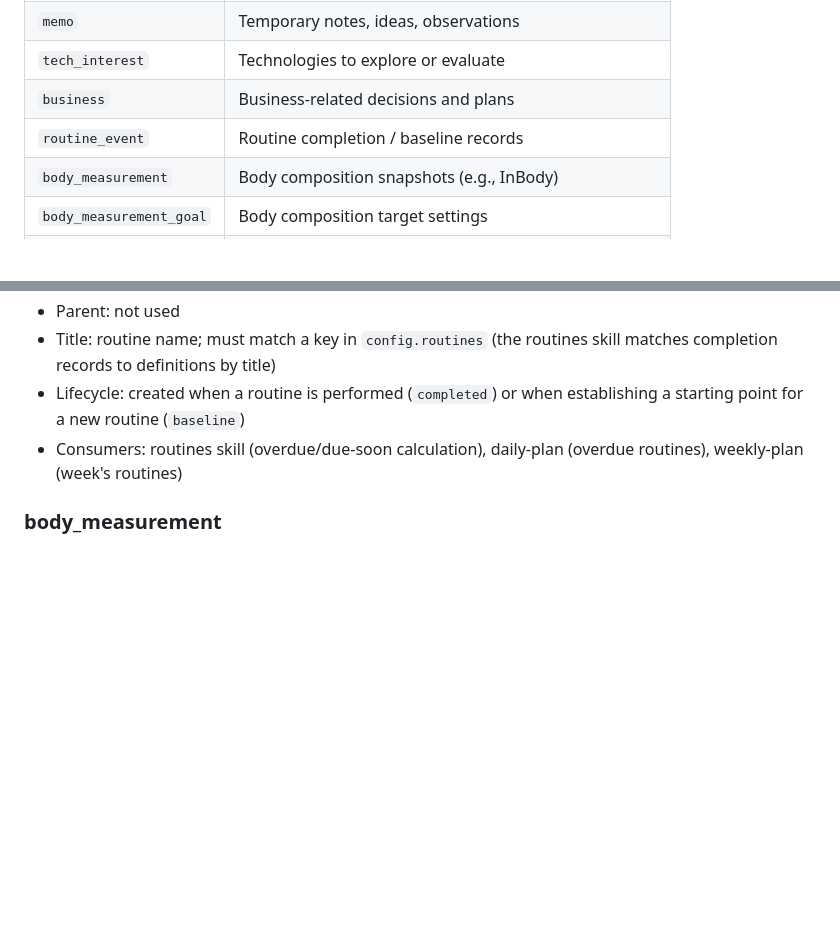
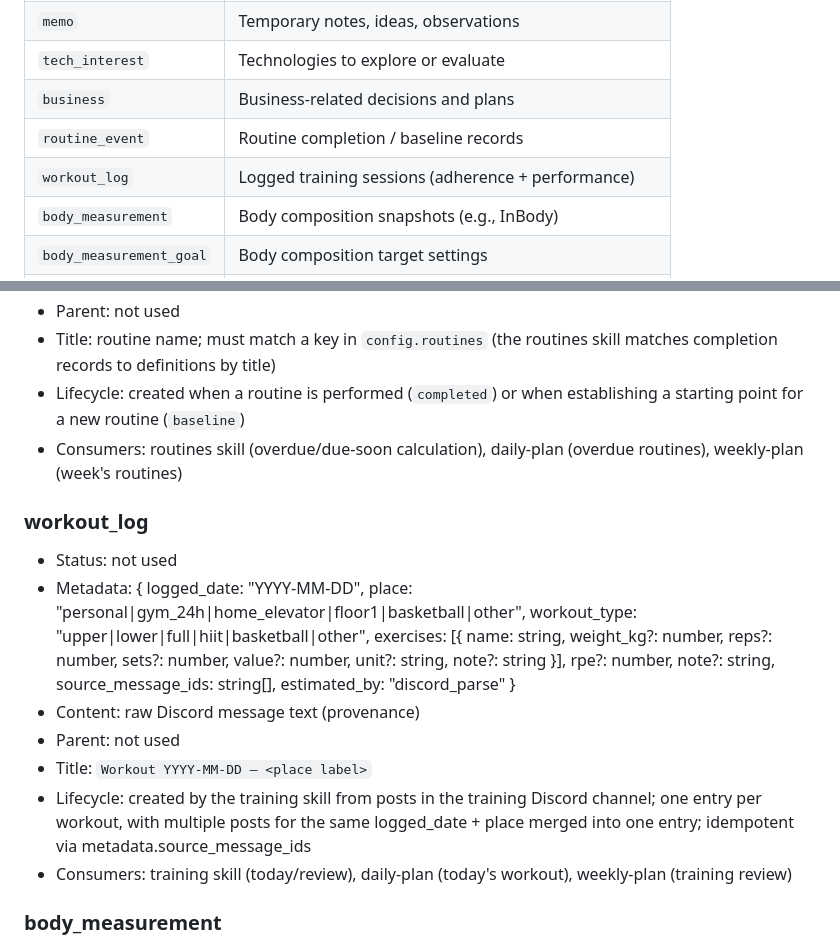
Before and after one commit to cloveclovedev/alt, a Markdown page: .claude/rules/database-entries.md, 2 parts joined by grey strips. GitHub-like rendering; blank space fills up the shorter version.

Commit message:
docs(training): document workout_log entry type
Co-Authored-By: Claude Opus 4.8 (1M context) <noreply@anthropic.com>

```diff
--- a/.claude/rules/database-entries.md
+++ b/.claude/rules/database-entries.md
@@ -13,6 +13,7 @@ Use `uv run alt-db entry` to manage entries in Neon Postgres (the second brain s
 | `tech_interest` | Technologies to explore or evaluate |
 | `business` | Business-related decisions and plans |
 | `routine_event` | Routine completion / baseline records |
+| `workout_log` | Logged training sessions (adherence + performance) |
 | `body_measurement` | Body composition snapshots (e.g., InBody) |
 | `body_measurement_goal` | Body composition target settings |
 | `nutrition_item` | Food items registry (calorie/protein per item) |
@@ -98,6 +99,16 @@ Each section follows the same shape:
 - Title: routine name; must match a key in `config.routines` (the routines skill matches completion records to definitions by title)
 - Lifecycle: created when a routine is performed (`completed`) or when establishing a starting point for a new routine (`baseline`)
 - Consumers: routines skill (overdue/due-soon calculation), daily-plan (overdue routines), weekly-plan (week's routines)
+
+### workout_log
+
+- Status: not used
+- Metadata: { logged_date: "YYYY-MM-DD", place: "personal|gym_24h|home_elevator|floor1|basketball|other", workout_type: "upper|lower|full|hiit|basketball|other", exercises: [{ name: string, weight_kg?: number, reps?: number, sets?: number, value?: number, unit?: string, note?: string }], rpe?: number, note?: string, source_message_ids: string[], estimated_by: "discord_parse" }
+- Content: raw Discord message text (provenance)
+- Parent: not used
+- Title: `Workout YYYY-MM-DD — <place label>`
+- Lifecycle: created by the training skill from posts in the training Discord channel; one entry per workout, with multiple posts for the same logged_date + place merged into one entry; idempotent via metadata.source_message_ids
+- Consumers: training skill (today/review), daily-plan (today's workout), weekly-plan (training review)
 
 ### body_measurement
 
```
